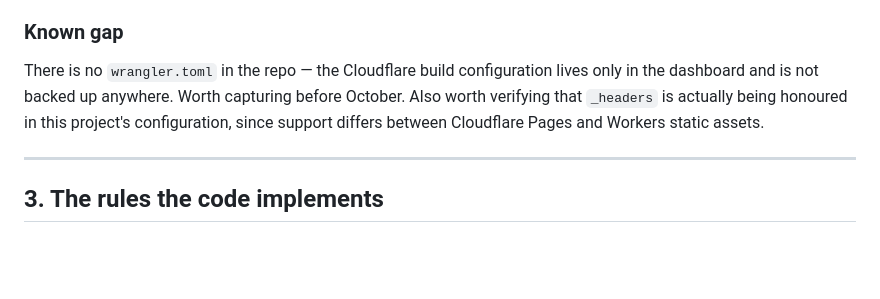
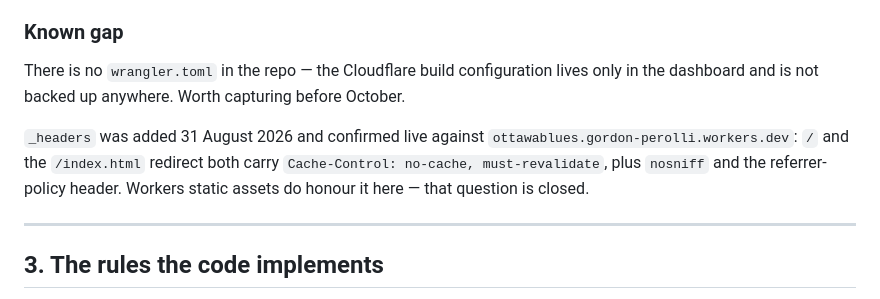
Before and after one commit to flashgordon4384-source/ottawablues, a Markdown page: CLAUDE.md, the part around the change. GitHub-like rendering; blank space fills up the shorter version.

Commit message:
CLAUDE.md: close out the _headers verification gap
Confirmed live against ottawablues.gordon-perolli.workers.dev after
adding public/_headers — Workers static assets do honour it.

Co-Authored-By: Claude Sonnet 5 <noreply@anthropic.com>

```diff
--- a/CLAUDE.md
+++ b/CLAUDE.md
@@ -82,10 +82,13 @@ this once before the tournament** so it is familiar under pressure.
 
 There is no `wrangler.toml` in the repo — the Cloudflare build
 configuration lives only in the dashboard and is not backed up
-anywhere. Worth capturing before October. Also worth verifying that
-`_headers` is actually being honoured in this project's configuration,
-since support differs between Cloudflare Pages and Workers static
-assets.
+anywhere. Worth capturing before October.
+
+`_headers` was added 31 August 2026 and confirmed live against
+`ottawablues.gordon-perolli.workers.dev`: `/` and the `/index.html`
+redirect both carry `Cache-Control: no-cache, must-revalidate`, plus
+`nosniff` and the referrer-policy header. Workers static assets do
+honour it here — that question is closed.
 
 ---
 
```
